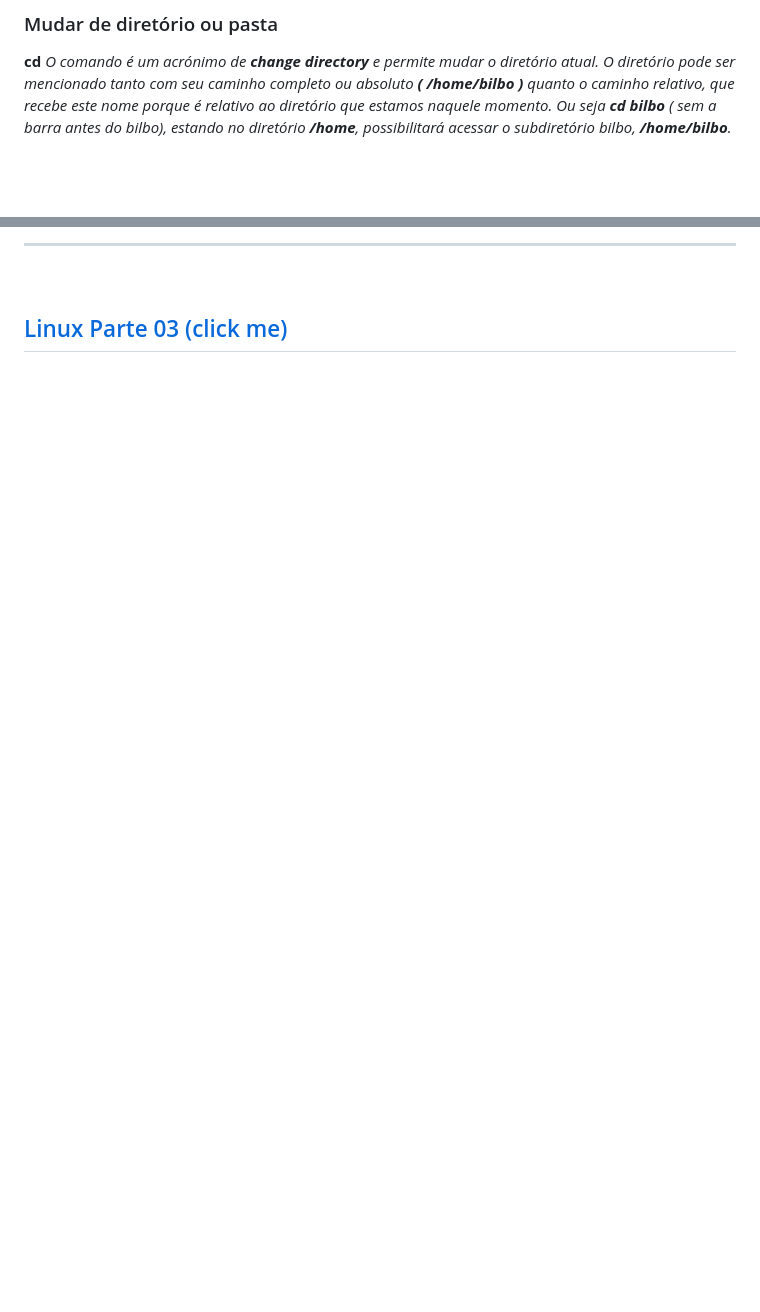
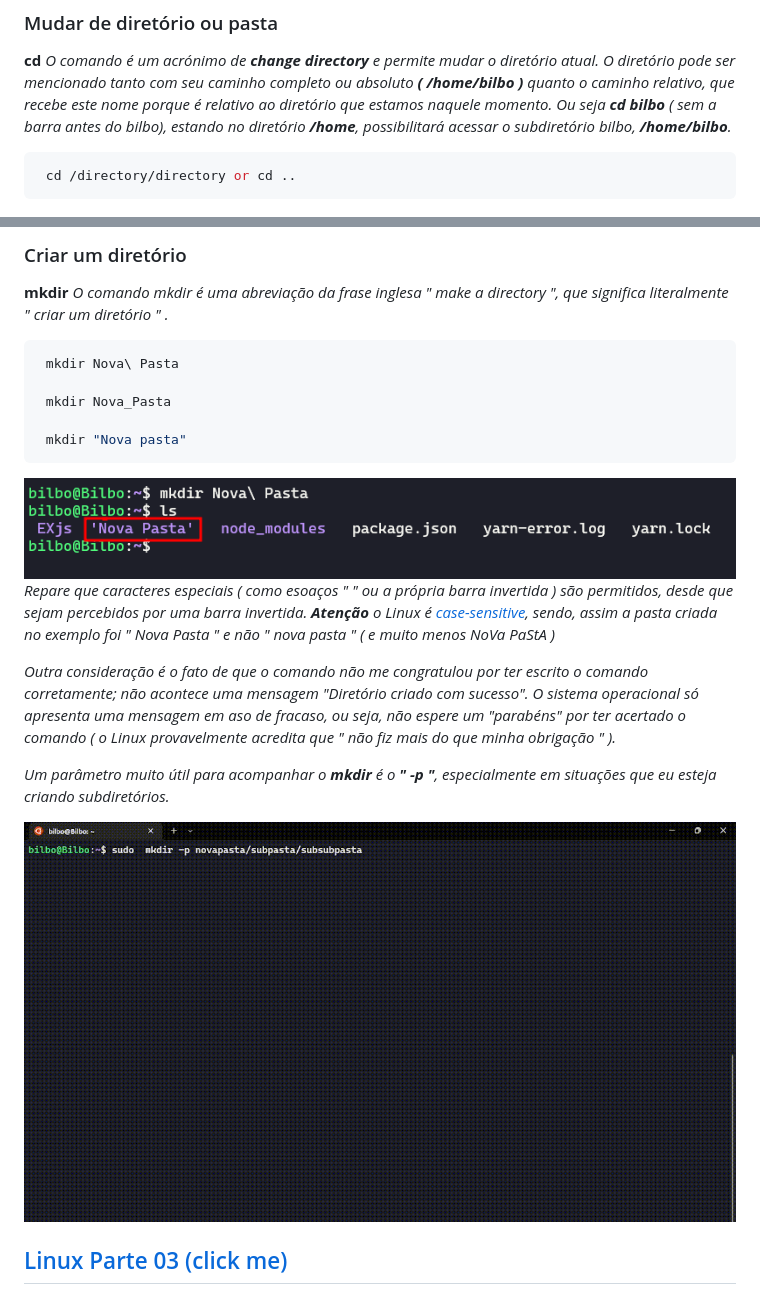
Before and after one commit to GabrielFerretto/programming_studies, a Markdown page: Linux-Fundamentos/mod/001-pt02.md, 2 parts joined by grey strips. GitHub-like rendering; pictures changed too: Linux-Fundamentos/img/mkdir01.png (added), Linux-Fundamentos/img/mkdir02.gif (added); blank space fills up the shorter version.

Commit message:
Estudos

````diff
--- a/Linux-Fundamentos/mod/001-pt02.md
+++ b/Linux-Fundamentos/mod/001-pt02.md
@@ -136,6 +136,10 @@ nix </strong>,*
 
 **cd** *O comando é um acrónimo de **change directory** e permite mudar o diretório atual. O diretório pode ser mencionado tanto com seu caminho completo ou absoluto **( /home/bilbo )** quanto o caminho relativo, que recebe este nome porque é relativo ao diretório que estamos naquele momento. Ou seja **cd bilbo** ( sem a barra antes do bilbo), estando no diretório **/home**, possibilitará acessar o subdiretório bilbo, **/home/bilbo**.*
 
+```sh
+ cd /directory/directory or cd ..
+```
+
 <img src="../img/cd.png">
 
 *O comando **cd..** indica o acesso ao diretório superior ou pai (simbolizado pelo ponto-ponto). A chamada do comando **cd** sem nenhuma informação adicional resulta na troca para o diretório-padrão do usuário, ou seja, equivale ao comando **cd~** ou, no meu caso, **cd /home/bilbo**.*
@@ -142,5 +147,23 @@ nix </strong>,*
 
-<hr>
+### Criar um diretório
+
+**mkdir** *O comando mkdir é uma abreviação da frase inglesa " make a directory ", que significa literalmente " criar um diretório " .*
+```sh
+ mkdir Nova\ Pasta
+
+ mkdir Nova_Pasta
+
+ mkdir "Nova pasta"
+```
+<img src="../img/mkdir01.png">
+
+*Repare que caracteres especiais ( como esoaços " " ou a própria barra invertida ) são permitidos, desde que sejam percebidos por uma barra invertida. **Atenção** o Linux é [case-sensitive](https://profound-information.com/why-is-linux-terminal-case-sensitive/), sendo, assim a pasta criada no exemplo foi " Nova Pasta " e não " nova pasta " ( e muito menos NoVa PaStA )*
+
+*Outra consideração é o fato de que o comando não me congratulou por ter escrito o comando corretamente; não acontece uma mensagem "Diretório criado com sucesso". O sistema operacional só apresenta uma mensagem em aso de fracaso, ou seja, não espere um "parabéns" por ter acertado o comando ( o Linux provavelmente acredita que " não fiz mais do que minha obrigação " ).*
+
+*Um parâmetro muito útil para acompanhar o **mkdir** é o **" -p "**, especialmente em situações que eu esteja criando subdiretórios.*
+
+<img src="../img/mkdir02.gif">
 
 <br>
 
````
Also changed, not shown: other parts of Linux-Fundamentos/mod/001-pt02.md (+1 -0 lines), Linux-Fundamentos/mod/001.md (+1 -1 lines).
